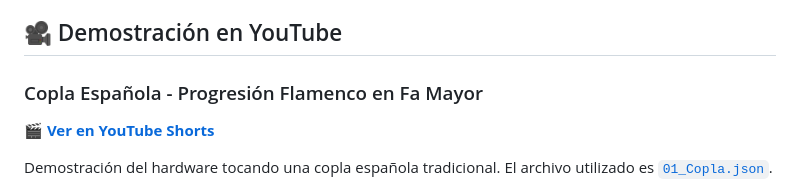
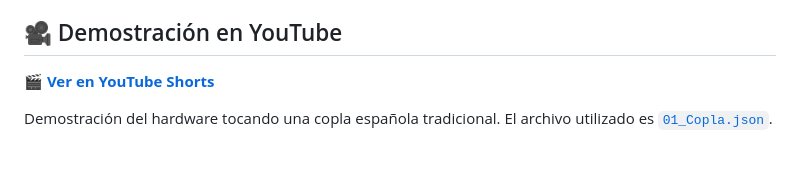
Before and after one commit to portab76/aTambor, a Markdown page: README.md, the part around the change. Rendered like a GitHub page; blank space fills up the shorter version.

Commit message:
no message

```diff
--- a/README.md
+++ b/README.md
@@ -15,8 +15,6 @@ aTambor es una máquina de ritmos profesional que:
 - 📱 **Opera desde navegador web** conectado a ESP32 vía WebSocket IP
 
 ## 🎥 Demostración en YouTube
-
-### Copla Española - Progresión Flamenco en Fa Mayor
 
 🎬 **[Ver en YouTube Shorts](https://www.youtube.com/shorts/YCQLXMqEDCY)**
 
```
